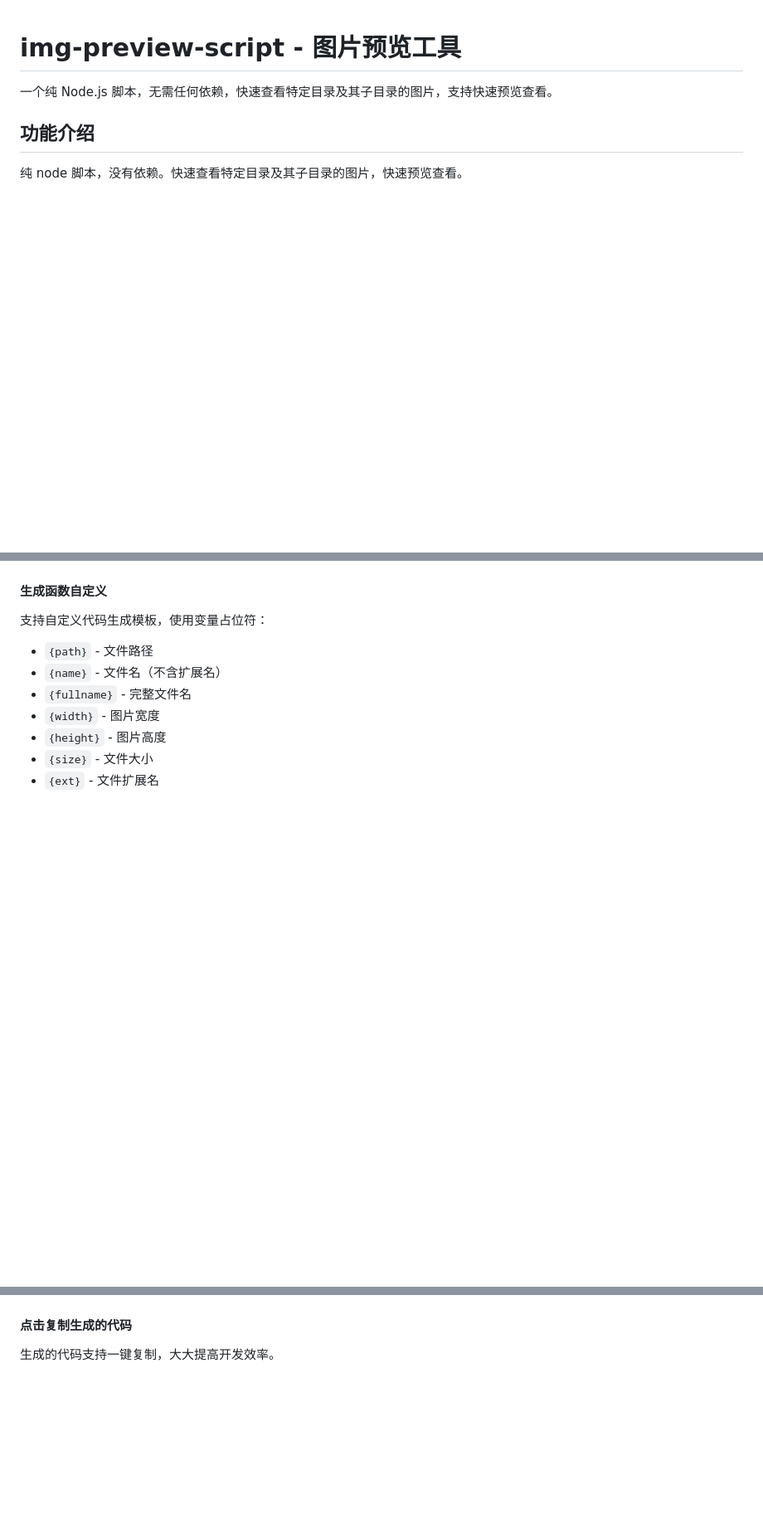
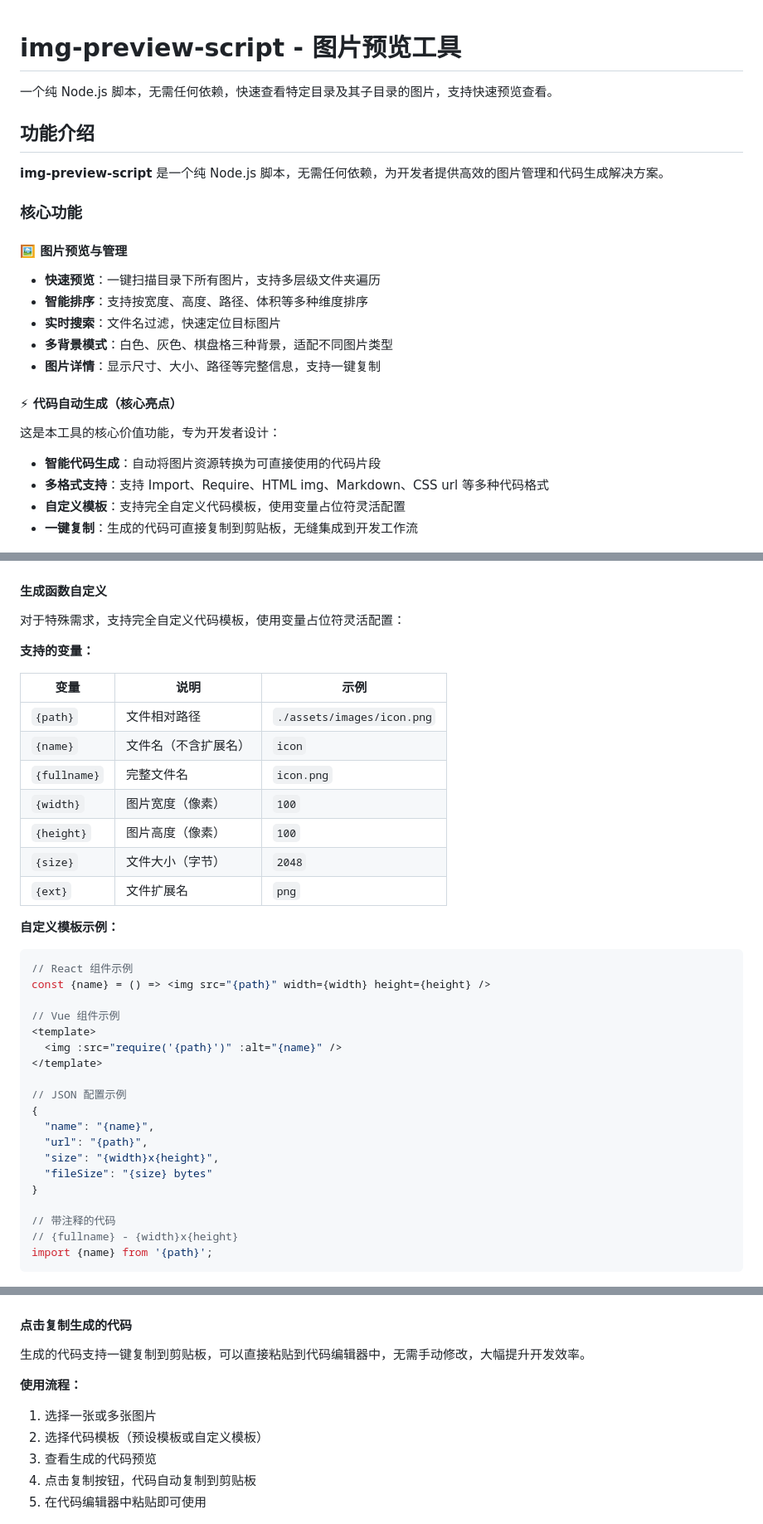
Before and after one commit to Momo707577045/img-preview-script, a Markdown page: README.md, 3 parts joined by grey strips. Shown: that part at 83% size. Rendered like a GitHub page; blank space fills up the shorter version.

````diff
--- a/README.md
+++ b/README.md
@@ -4,7 +4,25 @@
 
 ## 功能介绍
 
-纯 node 脚本，没有依赖。快速查看特定目录及其子目录的图片，快速预览查看。
+**img-preview-script** 是一个纯 Node.js 脚本，无需任何依赖，为开发者提供高效的图片管理和代码生成解决方案。
+
+### 核心功能
+
+#### 🖼️ 图片预览与管理
+- **快速预览**：一键扫描目录下所有图片，支持多层级文件夹遍历
+- **智能排序**：支持按宽度、高度、路径、体积等多种维度排序
+- **实时搜索**：文件名过滤，快速定位目标图片
+- **多背景模式**：白色、灰色、棋盘格三种背景，适配不同图片类型
+- **图片详情**：显示尺寸、大小、路径等完整信息，支持一键复制
+
+#### ⚡ 代码自动生成（核心亮点）
+这是本工具的核心价值功能，专为开发者设计：
+
+- **智能代码生成**：自动将图片资源转换为可直接使用的代码片段
+- **多格式支持**：支持 Import、Require、HTML img、Markdown、CSS url 等多种代码格式
+- **自定义模板**：支持完全自定义代码模板，使用变量占位符灵活配置
+- **一键复制**：生成的代码可直接复制到剪贴板，无缝集成到开发工作流
+
 
 ![功能介绍](markdown/002.png)
 
@@ -119,20 +230,56 @@ img-preview --dir /path/to/images
 
 #### 生成函数自定义
 
-支持自定义代码生成模板，使用变量占位符：
-- `{path}` - 文件路径
-- `{name}` - 文件名（不含扩展名）
-- `{fullname}` - 完整文件名
-- `{width}` - 图片宽度
-- `{height}` - 图片高度
-- `{size}` - 文件大小
-- `{ext}` - 文件扩展名
+对于特殊需求，支持完全自定义代码模板，使用变量占位符灵活配置：
+
+**支持的变量：**
+
+| 变量 | 说明 | 示例 |
+|------|------|------|
+| `{path}` | 文件相对路径 | `./assets/images/icon.png` |
+| `{name}` | 文件名（不含扩展名） | `icon` |
+| `{fullname}` | 完整文件名 | `icon.png` |
+| `{width}` | 图片宽度（像素） | `100` |
+| `{height}` | 图片高度（像素） | `100` |
+| `{size}` | 文件大小（字节） | `2048` |
+| `{ext}` | 文件扩展名 | `png` |
+
+**自定义模板示例：**
+
+```javascript
+// React 组件示例
+const {name} = () => <img src="{path}" width={width} height={height} />
+
+// Vue 组件示例
+<template>
+  <img :src="require('{path}')" :alt="{name}" />
+</template>
+
+// JSON 配置示例
+{
+  "name": "{name}",
+  "url": "{path}",
+  "size": "{width}x{height}",
+  "fileSize": "{size} bytes"
+}
+
+// 带注释的代码
+// {fullname} - {width}x{height}
+import {name} from '{path}';
+```
 
 ![代码生成功能 - 生成函数自定义](markdown/015.png)
 
 #### 点击复制生成的代码
 
-生成的代码支持一键复制，大大提高开发效率。
+生成的代码支持一键复制到剪贴板，可以直接粘贴到代码编辑器中，无需手动修改，大幅提升开发效率。
+
+**使用流程：**
+1. 选择一张或多张图片
+2. 选择代码模板（预设模板或自定义模板）
+3. 查看生成的代码预览
+4. 点击复制按钮，代码自动复制到剪贴板
+5. 在代码编辑器中粘贴即可使用
 
 ![代码生成功能 - 点击复制生成的代码](markdown/016.png)
 
````
Also changed, not shown: other parts of README.md (+103 -10 lines).
